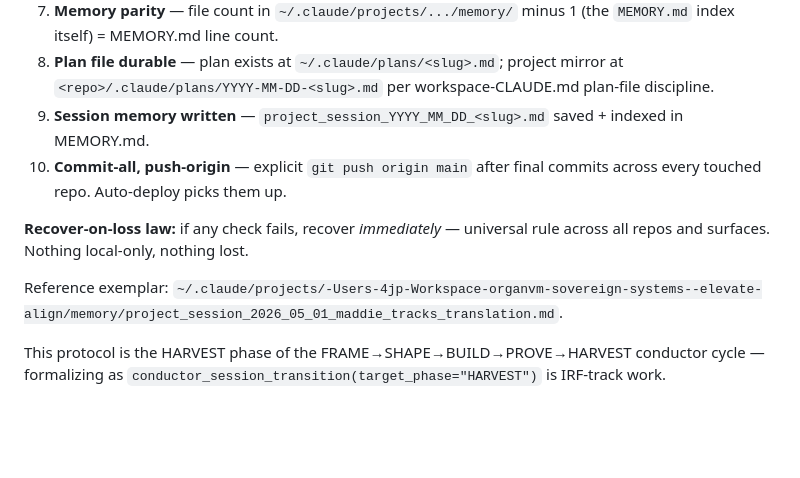
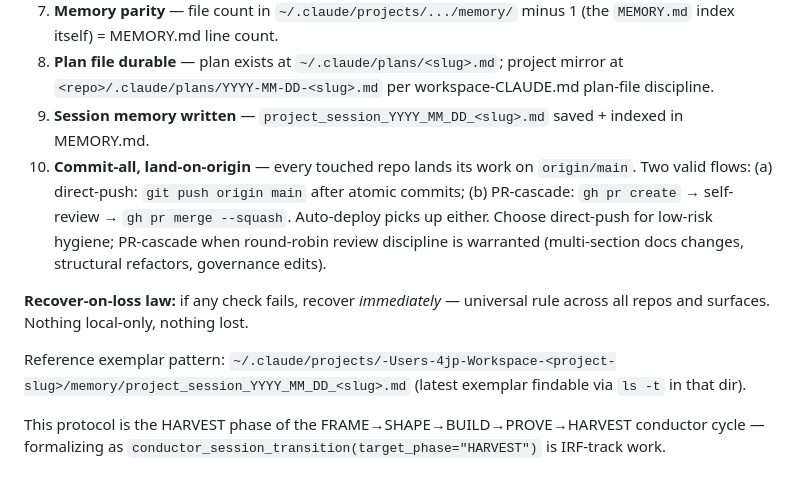
Before and after one commit to organvm-iii-ergon/sovereign-systems--elevate-align, a Markdown page: CLAUDE.md, the part around the change. Drawn GitHub-style; blank space fills up the shorter version.

Commit message:
address review: PR-cascade flow + exemplar-as-pattern
Co-Authored-By: Claude Opus 4.7 (1M context) <noreply@anthropic.com>

```diff
--- a/CLAUDE.md
+++ b/CLAUDE.md
@@ -263,11 +263,11 @@ Close-out is a checklist, not a feeling. Default is **check-all, skip-inapplicab
 7. **Memory parity** — file count in `~/.claude/projects/.../memory/` minus 1 (the `MEMORY.md` index itself) = MEMORY.md line count.
 8. **Plan file durable** — plan exists at `~/.claude/plans/<slug>.md`; project mirror at `<repo>/.claude/plans/YYYY-MM-DD-<slug>.md` per workspace-CLAUDE.md plan-file discipline.
 9. **Session memory written** — `project_session_YYYY_MM_DD_<slug>.md` saved + indexed in MEMORY.md.
-10. **Commit-all, push-origin** — explicit `git push origin main` after final commits across every touched repo. Auto-deploy picks them up.
+10. **Commit-all, land-on-origin** — every touched repo lands its work on `origin/main`. Two valid flows: (a) direct-push: `git push origin main` after atomic commits; (b) PR-cascade: `gh pr create` → self-review → `gh pr merge --squash`. Auto-deploy picks up either. Choose direct-push for low-risk hygiene; PR-cascade when round-robin review discipline is warranted (multi-section docs changes, structural refactors, governance edits).
 
 **Recover-on-loss law:** if any check fails, recover *immediately* — universal rule across all repos and surfaces. Nothing local-only, nothing lost.
 
-Reference exemplar: `~/.claude/projects/-Users-4jp-Workspace-organvm-sovereign-systems--elevate-align/memory/project_session_2026_05_01_maddie_tracks_translation.md`.
+Reference exemplar pattern: `~/.claude/projects/-Users-4jp-Workspace-<project-slug>/memory/project_session_YYYY_MM_DD_<slug>.md` (latest exemplar findable via `ls -t` in that dir).
 
 This protocol is the HARVEST phase of the FRAME→SHAPE→BUILD→PROVE→HARVEST conductor cycle — formalizing as `conductor_session_transition(target_phase="HARVEST")` is IRF-track work.
 
```
